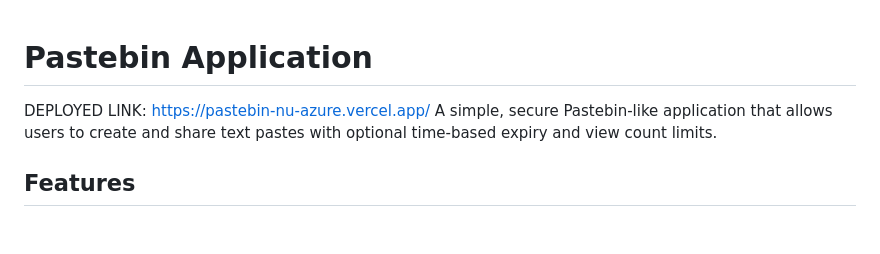
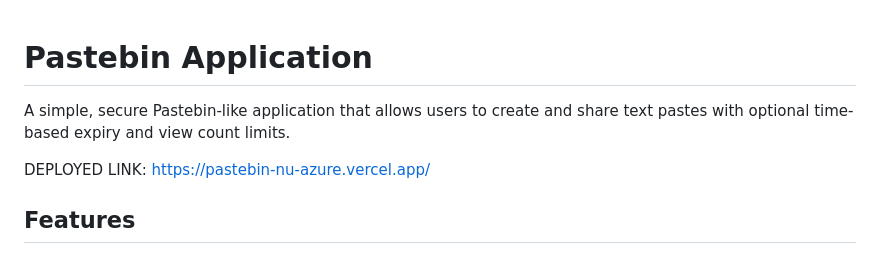
Before and after one commit to alan-srivastava/Pastebin, a Markdown page: README.md, the part around the change. Drawn GitHub-style; blank space fills up the shorter version.

```diff
--- a/README.md
+++ b/README.md
@@ -1,6 +1,8 @@
 # Pastebin Application
+
+A simple, secure Pastebin-like application that allows users to create and share text pastes with optional time-based expiry and view count limits.
+
 DEPLOYED LINK: https://pastebin-nu-azure.vercel.app/
-A simple, secure Pastebin-like application that allows users to create and share text pastes with optional time-based expiry and view count limits.
 
 ## Features
 
```
